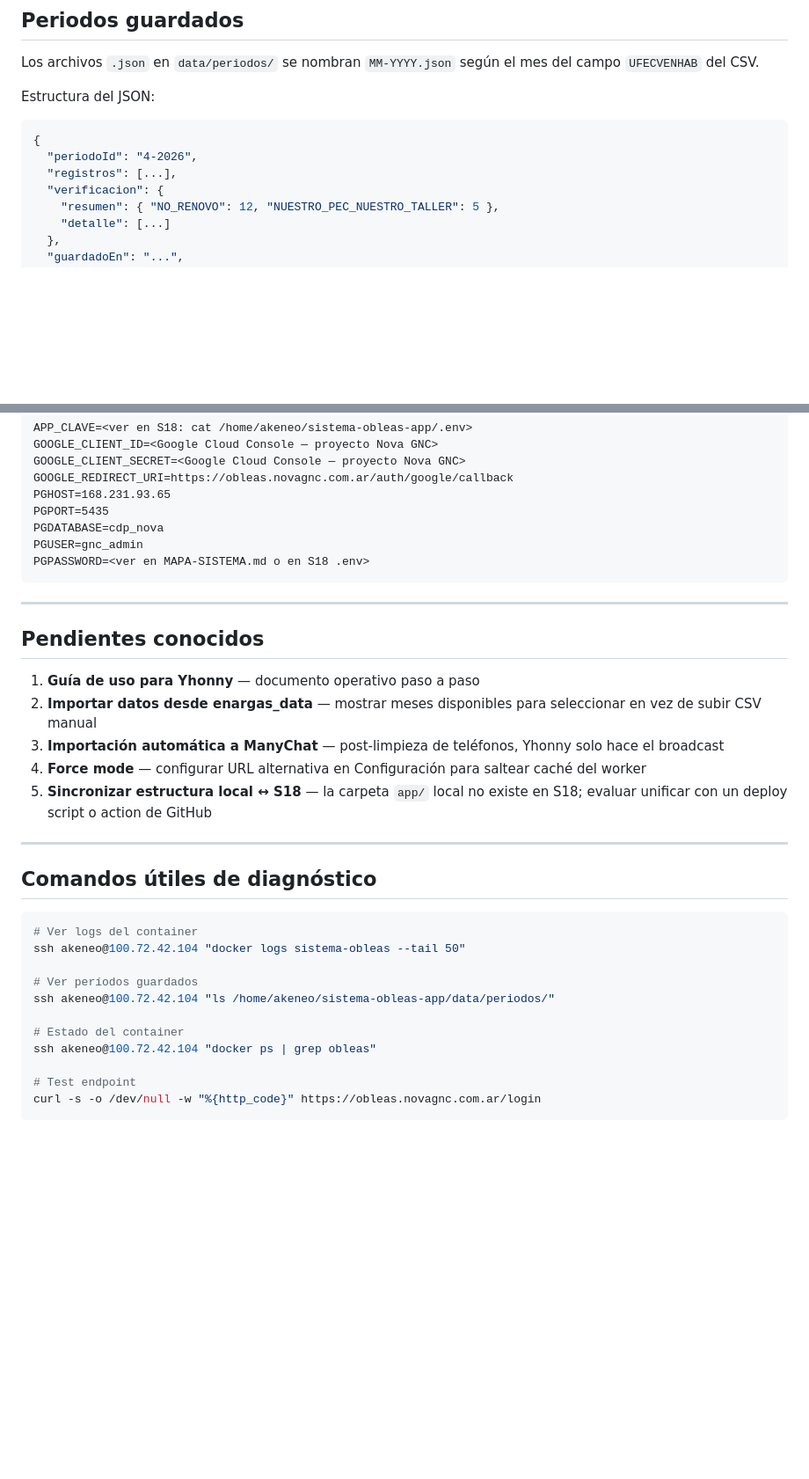
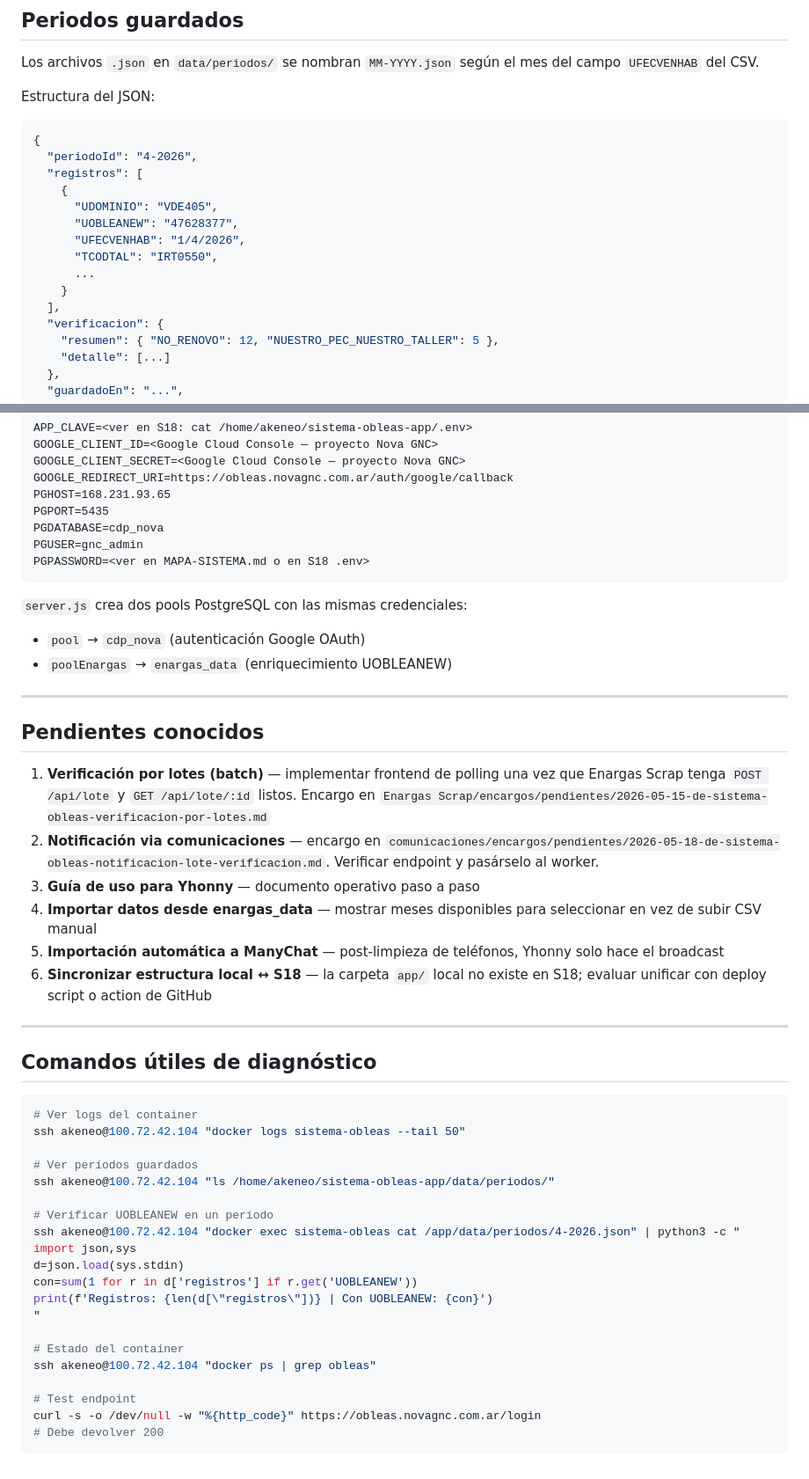
Before and after one commit to arielxp1978/sistema-obleas-app, a Markdown page: CLAUDE.md, 2 parts joined by grey strips. Shown at 88% size. GitHub-like rendering; blank space fills up the shorter version.

````diff
--- a/CLAUDE.md
+++ b/CLAUDE.md
@@ -167,7 +242,15 @@ Estructura del JSON:
 ```json
 {
   "periodoId": "4-2026",
-  "registros": [...],
+  "registros": [
+    {
+      "UDOMINIO": "VDE405",
+      "UOBLEANEW": "47628377",
+      "UFECVENHAB": "1/4/2026",
+      "TCODTAL": "IRT0550",
+      ...
+    }
+  ],
   "verificacion": {
     "resumen": { "NO_RENOVO": 12, "NUESTRO_PEC_NUESTRO_TALLER": 5 },
     "detalle": [...]
@@ -195,15 +278,20 @@ PGUSER=gnc_admin
 PGPASSWORD=<ver en MAPA-SISTEMA.md o en S18 .env>
 ```
 
+`server.js` crea dos pools PostgreSQL con las mismas credenciales:
+- `pool` → `cdp_nova` (autenticación Google OAuth)
+- `poolEnargas` → `enargas_data` (enriquecimiento UOBLEANEW)
+
 ---
 
 ## Pendientes conocidos
 
-1. **Guía de uso para Yhonny** — documento operativo paso a paso
-2. **Importar datos desde enargas_data** — mostrar meses disponibles para seleccionar en vez de subir CSV manual
-3. **Importación automática a ManyChat** — post-limpieza de teléfonos, Yhonny solo hace el broadcast
-4. **Force mode** — configurar URL alternativa en Configuración para saltear caché del worker
-5. **Sincronizar estructura local ↔ S18** — la carpeta `app/` local no existe en S18; evaluar unificar con un deploy script o action de GitHub
+1. **Verificación por lotes (batch)** — implementar frontend de polling una vez que Enargas Scrap tenga `POST /api/lote` y `GET /api/lote/:id` listos. Encargo en `Enargas Scrap/encargos/pendientes/2026-05-15-de-sistema-obleas-verificacion-por-lotes.md`
+2. **Notificación via comunicaciones** — encargo en `comunicaciones/encargos/pendientes/2026-05-18-de-sistema-obleas-notificacion-lote-verificacion.md`. Verificar endpoint y pasárselo al worker.
+3. **Guía de uso para Yhonny** — documento operativo paso a paso
+4. **Importar datos desde enargas_data** — mostrar meses disponibles para seleccionar en vez de subir CSV manual
+5. **Importación automática a ManyChat** — post-limpieza de teléfonos, Yhonny solo hace el broadcast
+6. **Sincronizar estructura local ↔ S18** — la carpeta `app/` local no existe en S18; evaluar unificar con deploy script o action de GitHub
 
 ---
 
@@ -216,9 +304,18 @@ ssh akeneo@100.72.42.104 "docker logs sistema-obleas --tail 50"
 # Ver períodos guardados
 ssh akeneo@100.72.42.104 "ls /home/akeneo/sistema-obleas-app/data/periodos/"
 
+# Verificar UOBLEANEW en un período
+ssh akeneo@100.72.42.104 "docker exec sistema-obleas cat /app/data/periodos/4-2026.json" | python3 -c "
+import json,sys
+d=json.load(sys.stdin)
+con=sum(1 for r in d['registros'] if r.get('UOBLEANEW'))
+print(f'Registros: {len(d[\"registros\"])} | Con UOBLEANEW: {con}')
+"
+
 # Estado del container
 ssh akeneo@100.72.42.104 "docker ps | grep obleas"
 
 # Test endpoint
 curl -s -o /dev/null -w "%{http_code}" https://obleas.novagnc.com.ar/login
+# Debe devolver 200
 ```
````
Also changed, not shown: other parts of CLAUDE.md (+78 -3 lines).
